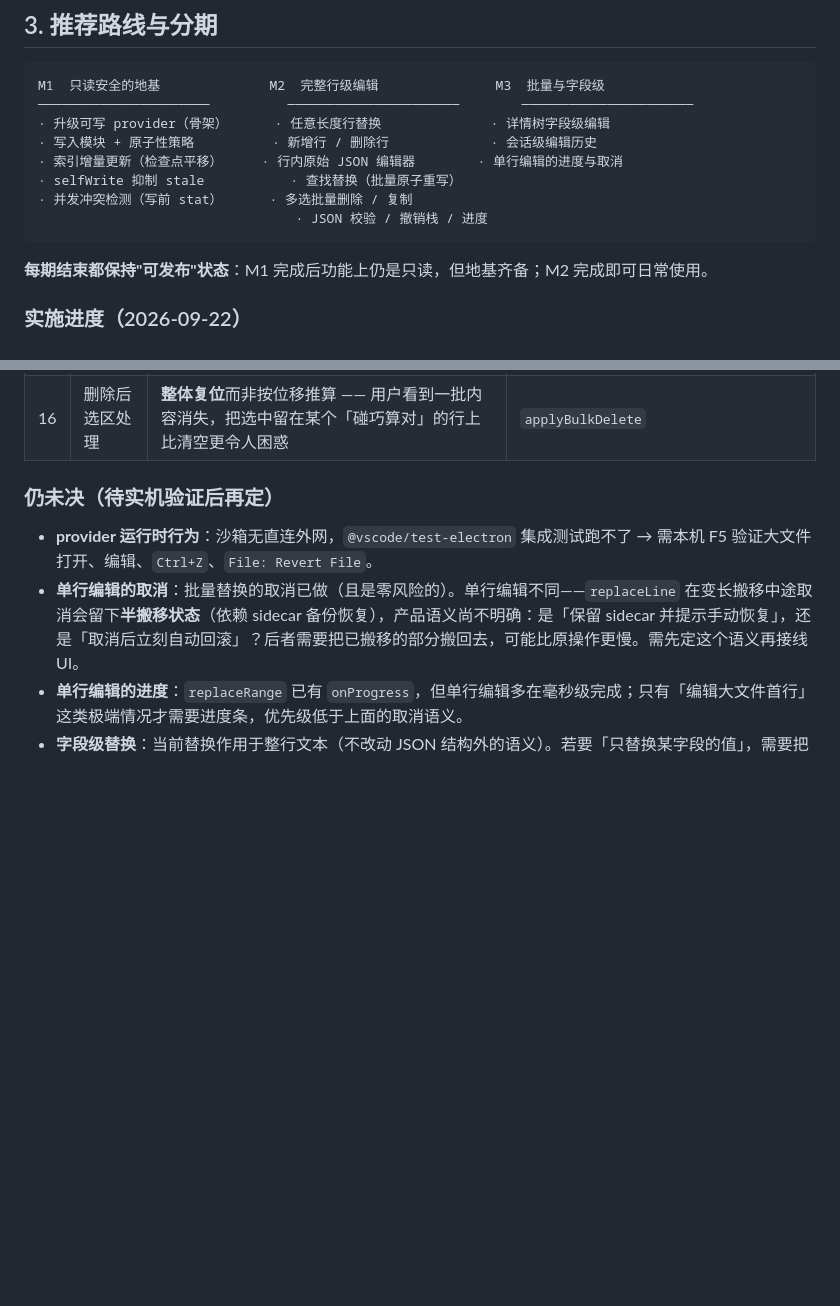
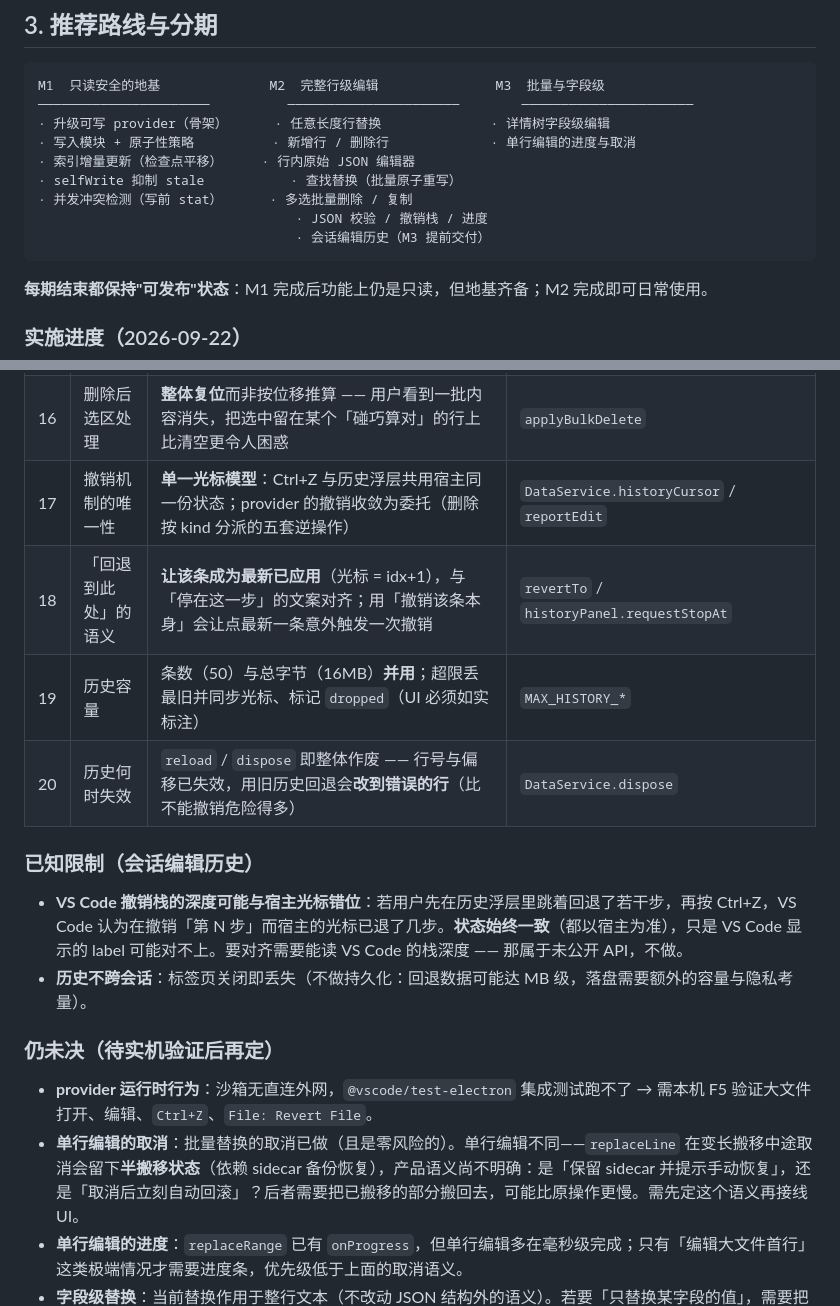
Before and after one commit to GaussAA/jsonl-viewer, a Markdown page: docs/EDIT_FEATURE_PLAN.md, 2 parts joined by grey strips. GitHub-like rendering; blank space fills up the shorter version.

````diff
--- a/docs/EDIT_FEATURE_PLAN.md
+++ b/docs/EDIT_FEATURE_PLAN.md
@@ -91,11 +91,12 @@
 M1  只读安全的地基              M2  完整行级编辑               M3  批量与字段级
 ──────────────────────          ──────────────────────        ──────────────────────
 · 升级可写 provider（骨架）      · 任意长度行替换              · 详情树字段级编辑
-· 写入模块 + 原子性策略          · 新增行 / 删除行             · 会话级编辑历史
-· 索引增量更新（检查点平移）     · 行内原始 JSON 编辑器        · 单行编辑的进度与取消
+· 写入模块 + 原子性策略          · 新增行 / 删除行             · 单行编辑的进度与取消
+· 索引增量更新（检查点平移）     · 行内原始 JSON 编辑器
 · selfWrite 抑制 stale           · 查找替换（批量原子重写）
 · 并发冲突检测（写前 stat）      · 多选批量删除 / 复制
                                  · JSON 校验 / 撤销栈 / 进度
+                                 · 会话编辑历史（M3 提前交付）
 ```
 
 **每期结束都保持"可发布"状态**：M1 完成后功能上仍是只读，但地基齐备；M2 完成即可日常使用。
@@ -392,6 +433,15 @@ HostReply.REPLACE_RESULT   = 'replaceResult' // { ok, replaced, skippedInvalid,
 | 14 | 成本估算依据 | 批量替换按**文件大小**（与命中数无关），估算值写入确认文案并说明「为什么慢」 | `editLogic.estimateBatchCost` / `replaceConfirmText` |
 | 15 | 多选上限 | 5000 行；前端拒绝并提示 + host 侧同样防御（不信任前端）；范围选取**先算长度再分配**（`Array.from({length: 1e6})` 会当场吃掉几十 MB） | `MAX_SELECTION_LINES` |
 | 16 | 删除后选区处理 | **整体复位**而非按位移推算 —— 用户看到一批内容消失，把选中留在某个「碰巧算对」的行上比清空更令人困惑 | `applyBulkDelete` |
+| 17 | 撤销机制的唯一性 | **单一光标模型**：Ctrl+Z 与历史浮层共用宿主同一份状态；provider 的撤销收敛为委托（删除按 kind 分派的五套逆操作） | `DataService.historyCursor` / `reportEdit` |
+| 18 | 「回退到此处」的语义 | **让该条成为最新已应用**（光标 = idx+1），与「停在这一步」的文案对齐；用「撤销该条本身」会让点最新一条意外触发一次撤销 | `revertTo` / `historyPanel.requestStopAt` |
+| 19 | 历史容量 | 条数（50）与总字节（16MB）**并用**；超限丢最旧并同步光标、标记 `dropped`（UI 必须如实标注） | `MAX_HISTORY_*` |
+| 20 | 历史何时失效 | `reload` / `dispose` 即整体作废 —— 行号与偏移已失效，用旧历史回退会**改到错误的行**（比不能撤销危险得多） | `DataService.dispose` |
+
+### 已知限制（会话编辑历史）
+
+- **VS Code 撤销栈的深度可能与宿主光标错位**：若用户先在历史浮层里跳着回退了若干步，再按 Ctrl+Z，VS Code 认为在撤销「第 N 步」而宿主的光标已退了几步。**状态始终一致**（都以宿主为准），只是 VS Code 显示的 label 可能对不上。要对齐需要能读 VS Code 的栈深度 —— 那属于未公开 API，不做。
+- **历史不跨会话**：标签页关闭即丢失（不做持久化：回退数据可能达 MB 级，落盘需要额外的容量与隐私考量）。
 
 ### 仍未决（待实机验证后再定）
 
````
Also changed, not shown: other parts of docs/EDIT_FEATURE_PLAN.md (+41 -1 lines).
